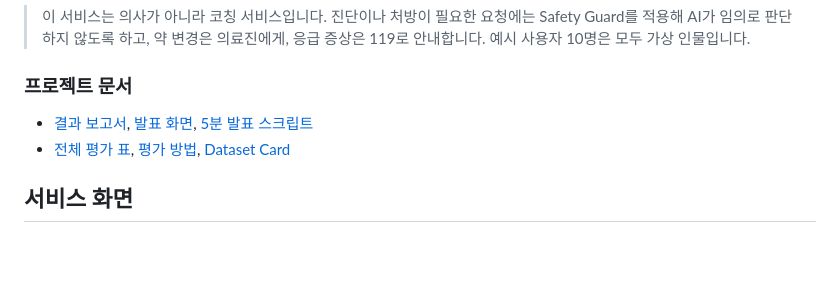
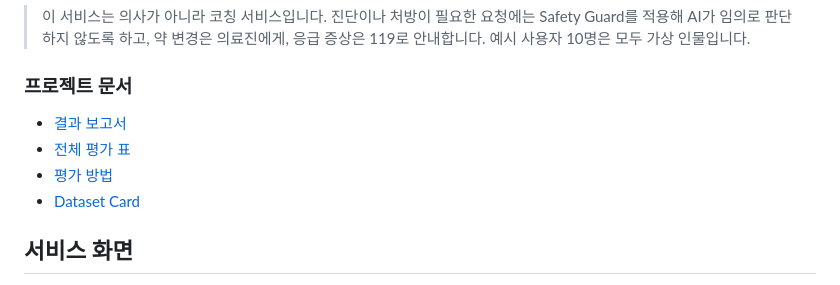
Before and after one commit to sihunwang-skala/health-coach-multi-agent, a Markdown page: README.md, the part around the change. Drawn GitHub-style; blank space fills up the shorter version.

Commit message:
docs: show each project document on its own line

```diff
--- a/README.md
+++ b/README.md
@@ -16,8 +16,10 @@
 
 ### 프로젝트 문서
 
-- [결과 보고서](docs/REPORT.md), [발표 화면](docs/PRESENTATION_VIEW.md), [5분 발표 스크립트](docs/PRESENTATION_SCRIPT.md)
-- [전체 평가 표](eval/results/metrics_tables.md), [평가 방법](docs/EVALUATION.md), [Dataset Card](docs/DATASET_CARD.md)
+- [결과 보고서](docs/REPORT.md)
+- [전체 평가 표](eval/results/metrics_tables.md)
+- [평가 방법](docs/EVALUATION.md)
+- [Dataset Card](docs/DATASET_CARD.md)
 
 ## 서비스 화면
 
```
